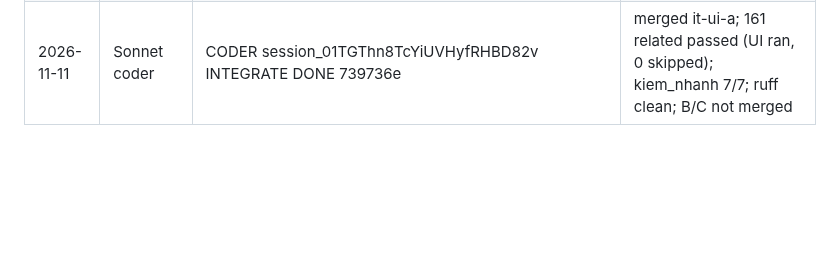
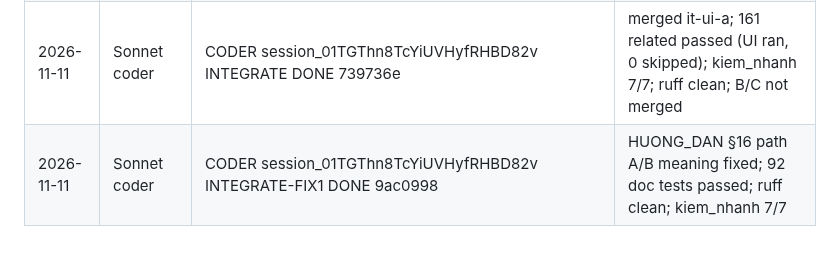
Before and after one commit to nguyenphanvantruong6969-arch/TESTING-DEV, a Markdown page: docs/phien/claude__forms-gop.md, the part around the change. Rendered like a GitHub page; blank space fills up the shorter version.

Commit message:
INTEGRATE-FIX1: handoff log
Co-Authored-By: Claude Sonnet 5.5 <noreply@anthropic.com>
Claude-Session: https://claude.ai/code/session_01TGThn8TcYiUVHyfRHBD82v

```diff
--- a/docs/phien/claude__forms-gop.md
+++ b/docs/phien/claude__forms-gop.md
@@ -74,3 +74,4 @@ branch) with one kiosk import button. Spec: `docs/ke_hoach/FORMS_GOP_KE_HOACH.md
 | 2026-11-11 | Opus (forms-gop) | TU_DONG.md: role CHU_TRI (Opus delegates to Sonnet, reviews) + green loop until full suite, coverage, CI and Windows build pass | docs only |
 | 2026-11-11 | Opus (forms-gop) | PROMPT_A/B/C rebuilt: each pasted into an Opus lead that delegates to Sonnet coders and runs its own green loop; A integrates + final green loop | docs only |
 | 2026-11-11 | Sonnet coder | CODER session_01TGThn8TcYiUVHyfRHBD82v INTEGRATE DONE 739736e | merged it-ui-a; 161 related passed (UI ran, 0 skipped); kiem_nhanh 7/7; ruff clean; B/C not merged |
+| 2026-11-11 | Sonnet coder | CODER session_01TGThn8TcYiUVHyfRHBD82v INTEGRATE-FIX1 DONE 9ac0998 | HUONG_DAN §16 path A/B meaning fixed; 92 doc tests passed; ruff clean; kiem_nhanh 7/7 |
```
